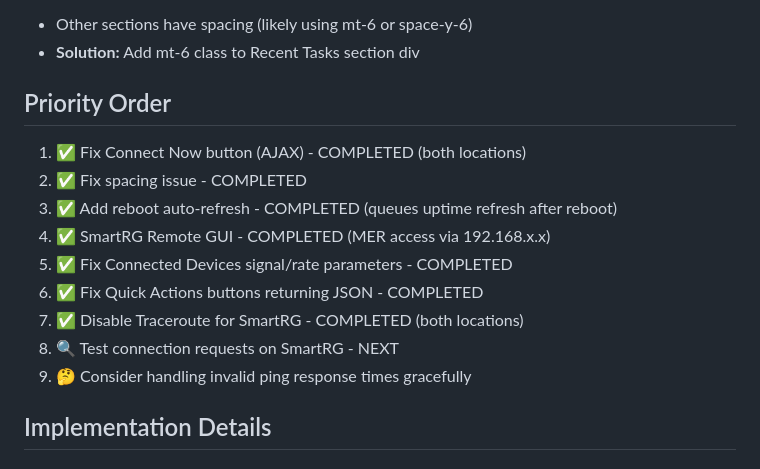
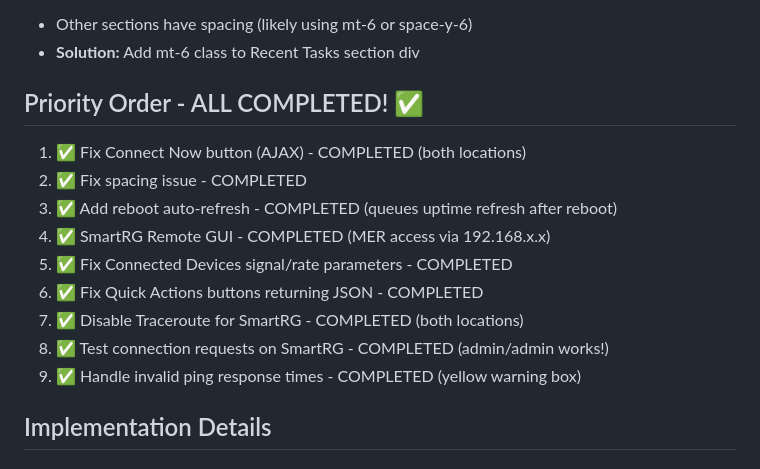
Before and after one commit to marcelg7/hayacs, a Markdown page: DASHBOARD_FIXES.md, the part around one of its changes. GitHub-like rendering.

```diff
--- a/DASHBOARD_FIXES.md
+++ b/DASHBOARD_FIXES.md
@@ -60,7 +60,8 @@
 - Other sections have spacing (likely using mt-6 or space-y-6)
 - **Solution:** Add mt-6 class to Recent Tasks section div
 
-## Priority Order
+## Priority Order - ALL COMPLETED! ✅
+
 1. ✅ Fix Connect Now button (AJAX) - COMPLETED (both locations)
 2. ✅ Fix spacing issue - COMPLETED
 3. ✅ Add reboot auto-refresh - COMPLETED (queues uptime refresh after reboot)
@@ -68,8 +69,8 @@
 5. ✅ Fix Connected Devices signal/rate parameters - COMPLETED
 6. ✅ Fix Quick Actions buttons returning JSON - COMPLETED
 7. ✅ Disable Traceroute for SmartRG - COMPLETED (both locations)
-8. 🔍 Test connection requests on SmartRG - NEXT
-9. 🤔 Consider handling invalid ping response times gracefully
+8. ✅ Test connection requests on SmartRG - COMPLETED (admin/admin works!)
+9. ✅ Handle invalid ping response times - COMPLETED (yellow warning box)
 
 ## Implementation Details
 
```
Also changed, not shown: other parts of DASHBOARD_FIXES.md (+31 -0 lines).
